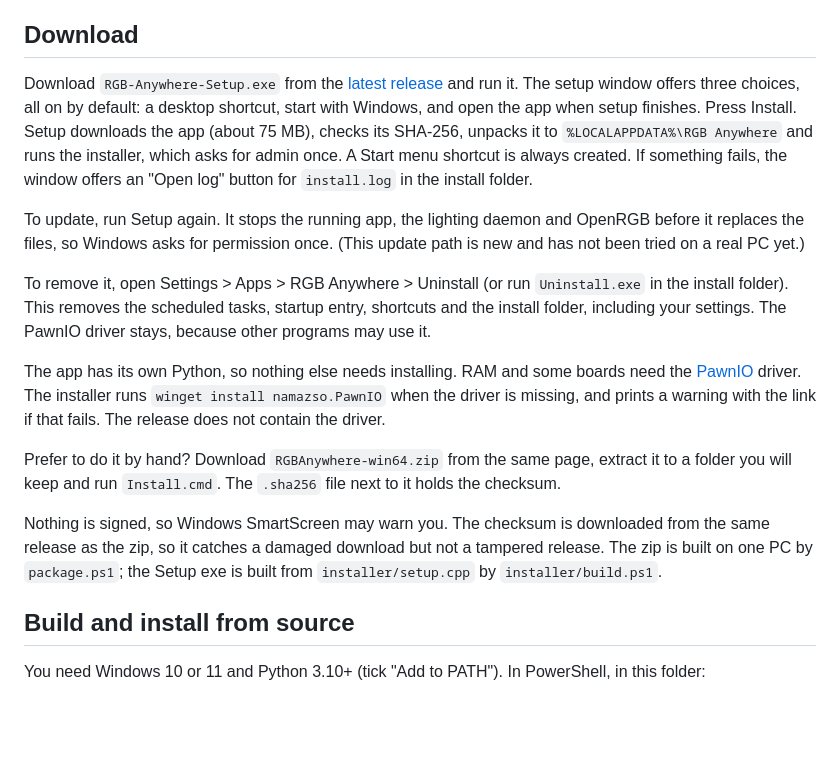
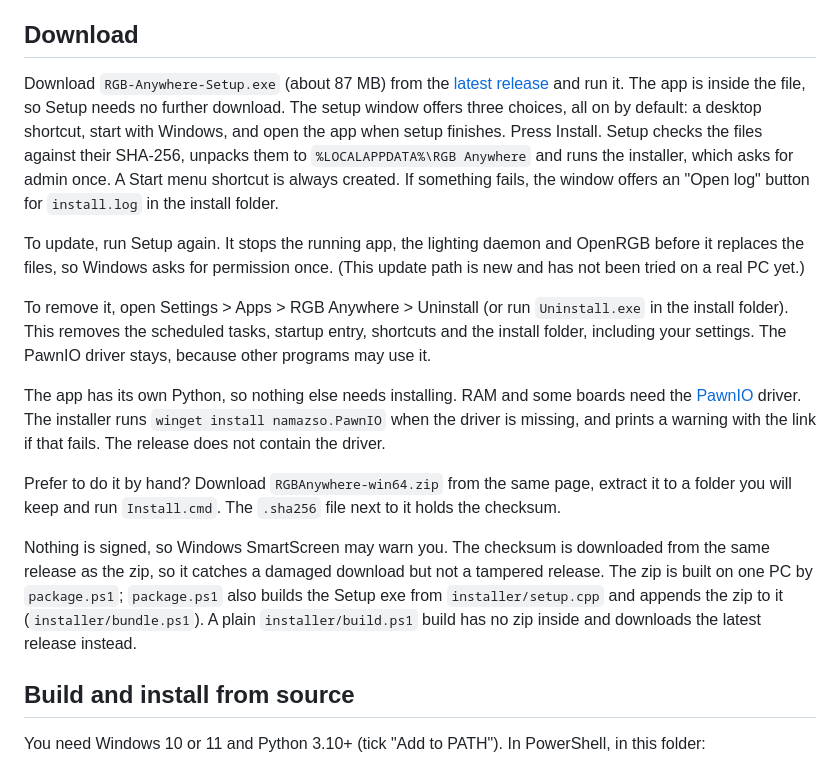
Before and after one commit to EQQX0/rgbanywhere, a Markdown page: README.md, the part around the change. Rendered like a GitHub page; blank space fills up the shorter version.

Commit message:
README: Setup carries the app, no download
Co-Authored-By: Claude Sonnet 5.5 <noreply@anthropic.com>

```diff
--- a/README.md
+++ b/README.md
@@ -27,7 +27,7 @@ OpenRGB probes many buses, including SMBus on the motherboard. Close OpenRGB and
 
 ## Download
 
-Download `RGB-Anywhere-Setup.exe` from the [latest release](https://github.com/EQQX0/rgbanywhere/releases/latest) and run it. The setup window offers three choices, all on by default: a desktop shortcut, start with Windows, and open the app when setup finishes. Press Install. Setup downloads the app (about 75 MB), checks its SHA-256, unpacks it to `%LOCALAPPDATA%\RGB Anywhere` and runs the installer, which asks for admin once. A Start menu shortcut is always created. If something fails, the window offers an "Open log" button for `install.log` in the install folder.
+Download `RGB-Anywhere-Setup.exe` (about 87 MB) from the [latest release](https://github.com/EQQX0/rgbanywhere/releases/latest) and run it. The app is inside the file, so Setup needs no further download. The setup window offers three choices, all on by default: a desktop shortcut, start with Windows, and open the app when setup finishes. Press Install. Setup checks the files against their SHA-256, unpacks them to `%LOCALAPPDATA%\RGB Anywhere` and runs the installer, which asks for admin once. A Start menu shortcut is always created. If something fails, the window offers an "Open log" button for `install.log` in the install folder.
 
 To update, run Setup again. It stops the running app, the lighting daemon and OpenRGB before it replaces the files, so Windows asks for permission once. (This update path is new and has not been tried on a real PC yet.)
 
@@ -37,7 +37,7 @@ The app has its own Python, so nothing else needs installing. RAM and some board
 
 Prefer to do it by hand? Download `RGBAnywhere-win64.zip` from the same page, extract it to a folder you will keep and run `Install.cmd`. The `.sha256` file next to it holds the checksum.
 
-Nothing is signed, so Windows SmartScreen may warn you. The checksum is downloaded from the same release as the zip, so it catches a damaged download but not a tampered release. The zip is built on one PC by `package.ps1`; the Setup exe is built from `installer/setup.cpp` by `installer/build.ps1`.
+Nothing is signed, so Windows SmartScreen may warn you. The checksum is downloaded from the same release as the zip, so it catches a damaged download but not a tampered release. The zip is built on one PC by `package.ps1`; `package.ps1` also builds the Setup exe from `installer/setup.cpp` and appends the zip to it (`installer/bundle.ps1`). A plain `installer/build.ps1` build has no zip inside and downloads the latest release instead.
 
 ## Build and install from source
 
```
